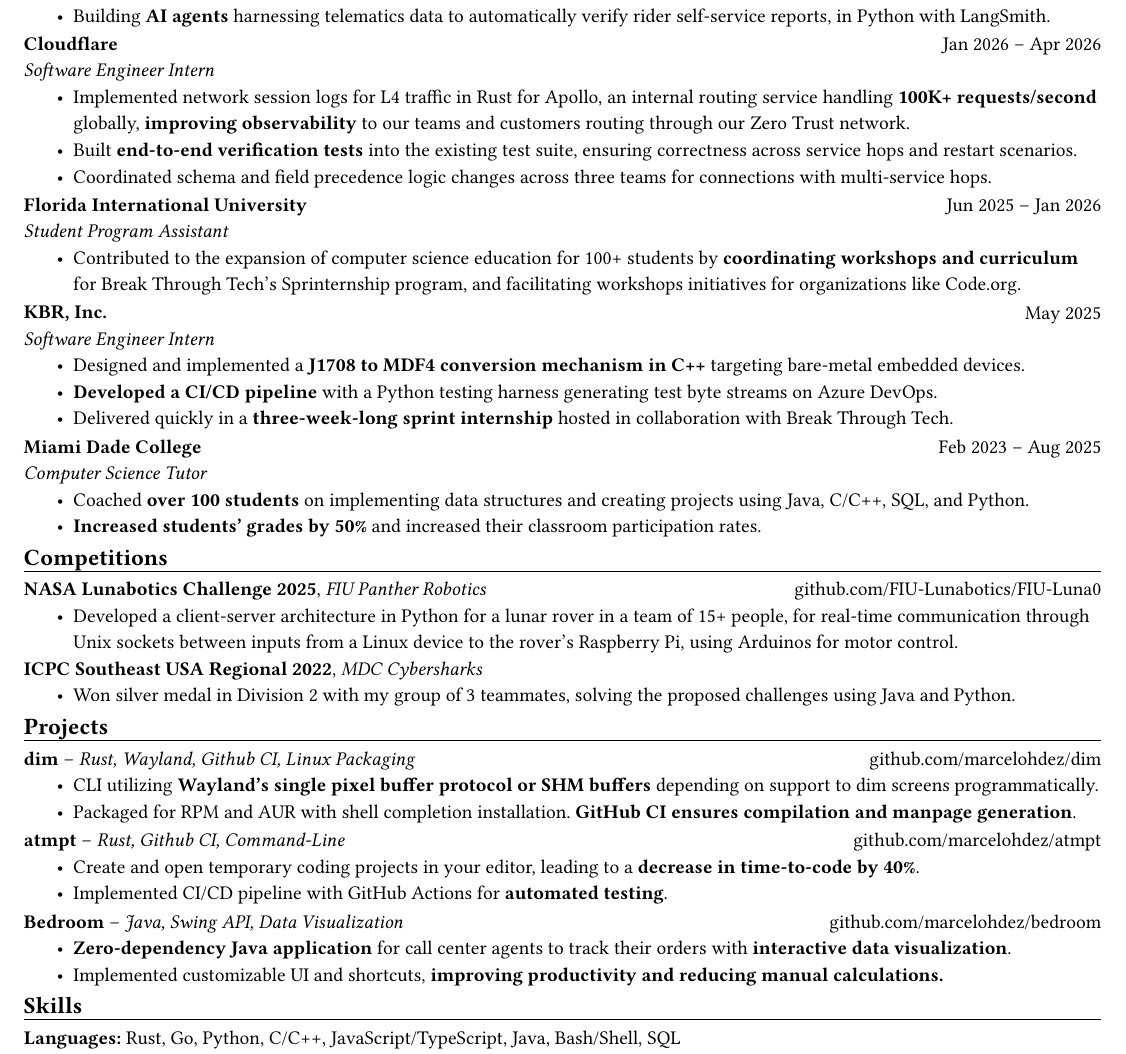
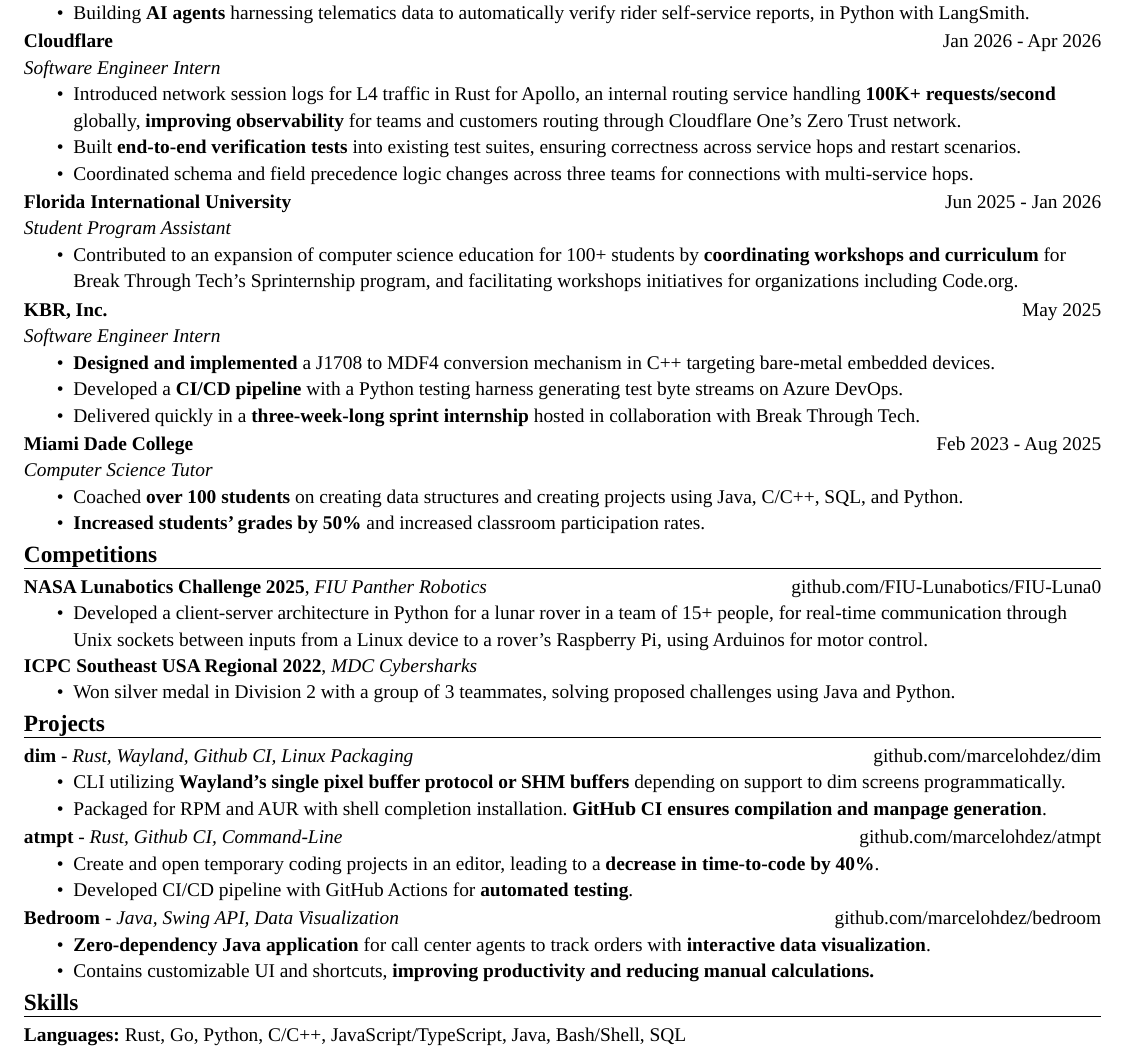
Before and after one commit to marcelohdez/portfolio, a Typst document (resume.typ): part of the page, cut so that both start at the same text. Compiled offline with Typst 0.15.

Commit message:
resume: cleanups + compat fixes
use more common font, use proper pipes (not math characters), and use
consistent dash for dates

```diff
--- a/resume.typ
+++ b/resume.typ
@@ -78,22 +78,22 @@
 
 #twocol(
   title: [*Cloudflare*],
-  info: [Jan 2026 – Apr 2026],
+  info: [Jan 2026 - Apr 2026],
 )
 _Software Engineer Intern_
 #highlights((
-  [Implemented network session logs for L4 traffic in Rust for Apollo, an internal routing service handling *100K+ requests/second* globally, *improving observability* to our teams and customers routing through our Zero Trust network.],
-  [Built *end-to-end verification tests* into the existing test suite, ensuring correctness across service hops and restart scenarios.],
+  [Introduced network session logs for L4 traffic in Rust for Apollo, an internal routing service handling *100K+ requests/second* globally, *improving observability* for teams and customers routing through Cloudflare One's Zero Trust network.],
+  [Built *end-to-end verification tests* into existing test suites, ensuring correctness across service hops and restart scenarios.],
   [Coordinated schema and field precedence logic changes across three teams for connections with multi-service hops.],
 ))
 
 #twocol(
   title: [*Florida International University*],
-  info: [Jun 2025 – Jan 2026],
+  info: [Jun 2025 - Jan 2026],
 )
 _Student Program Assistant_
 #highlights((
-  [Contributed to the expansion of computer science education for 100+ students by *coordinating workshops and curriculum* for Break Through Tech's Sprinternship program, and facilitating workshops initiatives for organizations like Code.org.],
+  [Contributed to an expansion of computer science education for 100+ students by *coordinating workshops and curriculum* for Break Through Tech's Sprinternship program, and facilitating workshops initiatives for organizations including Code.org.],
 ))
 
 #twocol(
@@ -102,19 +102,19 @@
 )
 _Software Engineer Intern_
 #highlights((
-  [Designed and implemented a *J1708 to MDF4 conversion mechanism in C++* targeting bare-metal embedded devices.],
-  [*Developed a CI/CD pipeline* with a Python testing harness generating test byte streams on Azure DevOps.],
+  [*Designed and implemented* a J1708 to MDF4 conversion mechanism in C++ targeting bare-metal embedded devices.],
+  [Developed a *CI/CD pipeline* with a Python testing harness generating test byte streams on Azure DevOps.],
   [Delivered quickly in a *three-week-long sprint internship* hosted in collaboration with Break Through Tech.],
 ))
 
 #twocol(
   title: [*Miami Dade College*],
-  info: [Feb 2023 – Aug 2025],
+  info: [Feb 2023 - Aug 2025],
 )
 _Computer Science Tutor_
 #highlights((
-  [Coached *over 100 students* on implementing data structures and creating projects using Java, C/C++, SQL, and Python.],
-  [*Increased students' grades by 50%* and increased their classroom participation rates.],
+  [Coached *over 100 students* on creating data structures and creating projects using Java, C/C++, SQL, and Python.],
+  [*Increased students' grades by 50%* and increased classroom participation rates.],
 ))
 
 #section("Competitions")
@@ -124,18 +124,18 @@
   info: [#link("https://github.com/FIU-Lunabotics/FIU-Luna0")[github.com/FIU-Lunabotics/FIU-Luna0]],
 )
 #highlights((
-  [Developed a client-server architecture in Python for a lunar rover in a team of 15+ people, for real-time communication through Unix sockets between inputs from a Linux device to the rover's Raspberry Pi, using Arduinos for motor control.],
+  [Developed a client-server architecture in Python for a lunar rover in a team of 15+ people, for real-time communication through Unix sockets between inputs from a Linux device to a rover's Raspberry Pi, using Arduinos for motor control.],
 ))
 
 *ICPC Southeast USA Regional 2022*, _MDC Cybersharks_
 #highlights((
-  [Won silver medal in Division 2 with my group of 3 teammates, solving the proposed challenges using Java and Python.],
+  [Won silver medal in Division 2 with a group of 3 teammates, solving proposed challenges using Java and Python.],
 ))
 
 #section("Projects")
 
 #twocol(
-  title: [*dim* – _Rust, Wayland, Github CI, Linux Packaging_],
+  title: [*dim* - _Rust, Wayland, Github CI, Linux Packaging_],
   info: [#link("https://github.com/marcelohdez/dim")[github.com/marcelohdez/dim]],
 )
 #highlights((
@@ -144,21 +144,21 @@
 ))
 
 #twocol(
-  title: [*atmpt* – _Rust, Github CI, Command-Line_],
+  title: [*atmpt* - _Rust, Github CI, Command-Line_],
   info: [#link("https://github.com/marcelohdez/atmpt")[github.com/marcelohdez/atmpt]],
 )
 #highlights((
-  [Create and open temporary coding projects in your editor, leading to a *decrease in time-to-code by 40%*.],
-  [Implemented CI/CD pipeline with GitHub Actions for *automated testing*.],
+  [Create and open temporary coding projects in an editor, leading to a *decrease in time-to-code by 40%*.],
+  [Developed CI/CD pipeline with GitHub Actions for *automated testing*.],
 ))
 
 #twocol(
-  title: [*Bedroom* – _Java, Swing API, Data Visualization_],
+  title: [*Bedroom* - _Java, Swing API, Data Visualization_],
   info: [#link("https://github.com/marcelohdez/bedroom")[github.com/marcelohdez/bedroom]],
 )
 #highlights((
-  [*Zero-dependency Java application* for call center agents to track their orders with *interactive data visualization*.],
-  [Implemented customizable UI and shortcuts, *improving productivity and reducing manual calculations.*],
+  [*Zero-dependency Java application* for call center agents to track orders with *interactive data visualization*.],
+  [Contains customizable UI and shortcuts, *improving productivity and reducing manual calculations.*],
 ))
 
 #section("Skills")
```
Also changed, not shown: resume.typ (14 more changed lines), 1 other file.
